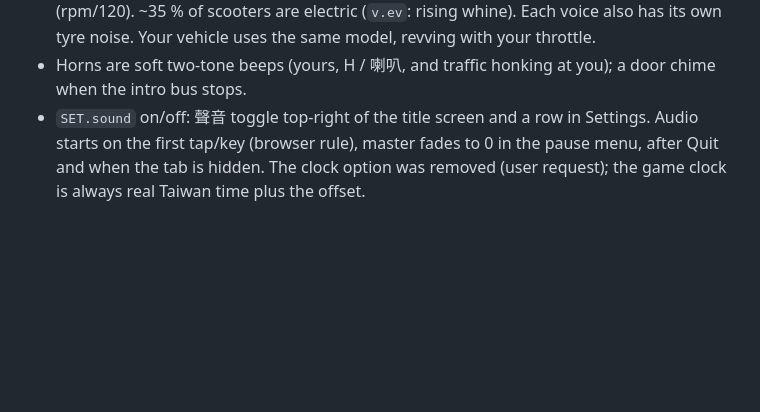
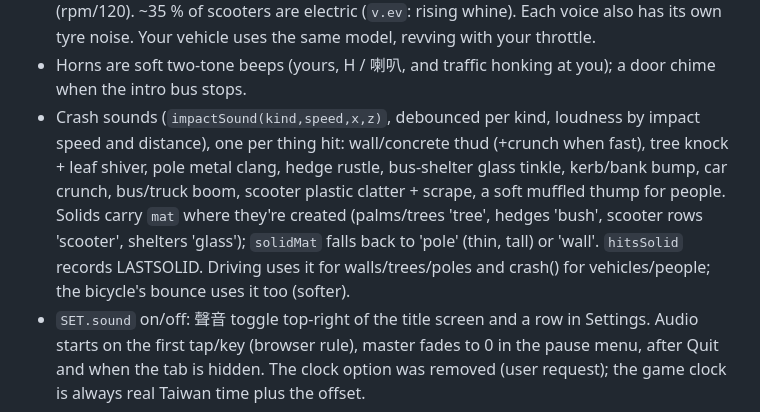
Before and after one commit to pork0817/ntou-walk, a Markdown page: CLAUDE.md, the part around the change. Rendered like a GitHub page; blank space fills up the shorter version.

Commit message:
Notes: restore the crash-sound section
Co-Authored-By: Claude Opus 5.5 <noreply@anthropic.com>

```diff
--- a/CLAUDE.md
+++ b/CLAUDE.md
@@ -195,6 +195,12 @@ All in `tools/game.tpl.html` (the "CAMPUS LIFE" section; `tools/life.reference.j
   (rpm/20, idle 650), petrol scooters a buzzy CVT single (rpm/120). ~35 % of scooters are electric (`v.ev`: rising
   whine). Each voice also has its own tyre noise. Your vehicle uses the same model, revving with your throttle.
 - Horns are soft two-tone beeps (yours, H / 喇叭, and traffic honking at you); a door chime when the intro bus stops.
+- Crash sounds (`impactSound(kind,speed,x,z)`, debounced per kind, loudness by impact speed and distance), one per thing
+  hit: wall/concrete thud (+crunch when fast), tree knock + leaf shiver, pole metal clang, hedge rustle, bus-shelter glass
+  tinkle, kerb/bank bump, car crunch, bus/truck boom, scooter plastic clatter + scrape, a soft muffled thump for people.
+  Solids carry `mat` where they're created (palms/trees 'tree', hedges 'bush', scooter rows 'scooter', shelters
+  'glass'); `solidMat` falls back to 'pole' (thin, tall) or 'wall'. `hitsSolid` records LASTSOLID. Driving uses it for
+  walls/trees/poles and crash() for vehicles/people; the bicycle's bounce uses it too (softer).
 - `SET.sound` on/off: 聲音 toggle top-right of the title screen and a row in Settings. Audio starts on the first tap/key
   (browser rule), master fades to 0 in the pause menu, after Quit and when the tab is hidden. The clock option was removed
   (user request); the game clock is always real Taiwan time plus the offset.
```
